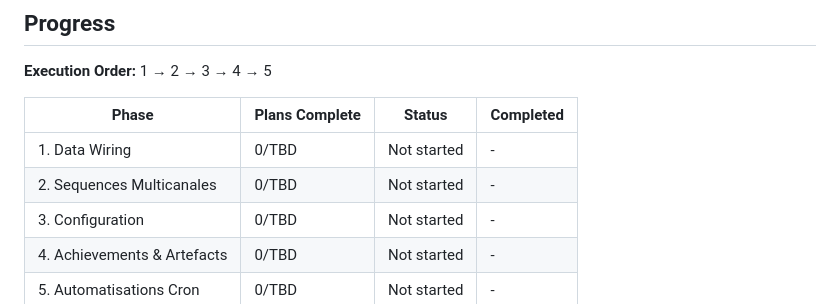
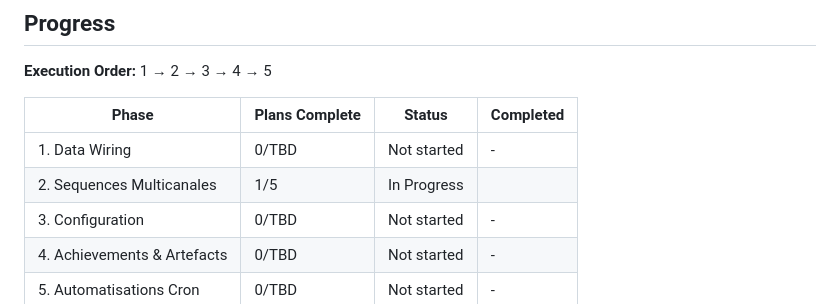
Before and after one commit to amieroeducation-pixel/TedScaleWithOuss, a Markdown page: .planning/ROADMAP.md, the part around the change. Drawn GitHub-style.

Commit message:
docs(phase-2): update tracking after wave 1

```diff
--- a/.planning/ROADMAP.md
+++ b/.planning/ROADMAP.md
@@ -93,7 +93,7 @@ Brownfield CGP dashboard — auth, Kanban CRM, and Supabase schema are already d
 | Phase | Plans Complete | Status | Completed |
 |-------|----------------|--------|-----------|
 | 1. Data Wiring | 0/TBD | Not started | - |
-| 2. Sequences Multicanales | 0/TBD | Not started | - |
+| 2. Sequences Multicanales | 1/5 | In Progress|  |
 | 3. Configuration | 0/TBD | Not started | - |
 | 4. Achievements & Artefacts | 0/TBD | Not started | - |
 | 5. Automatisations Cron | 0/TBD | Not started | - |
```
